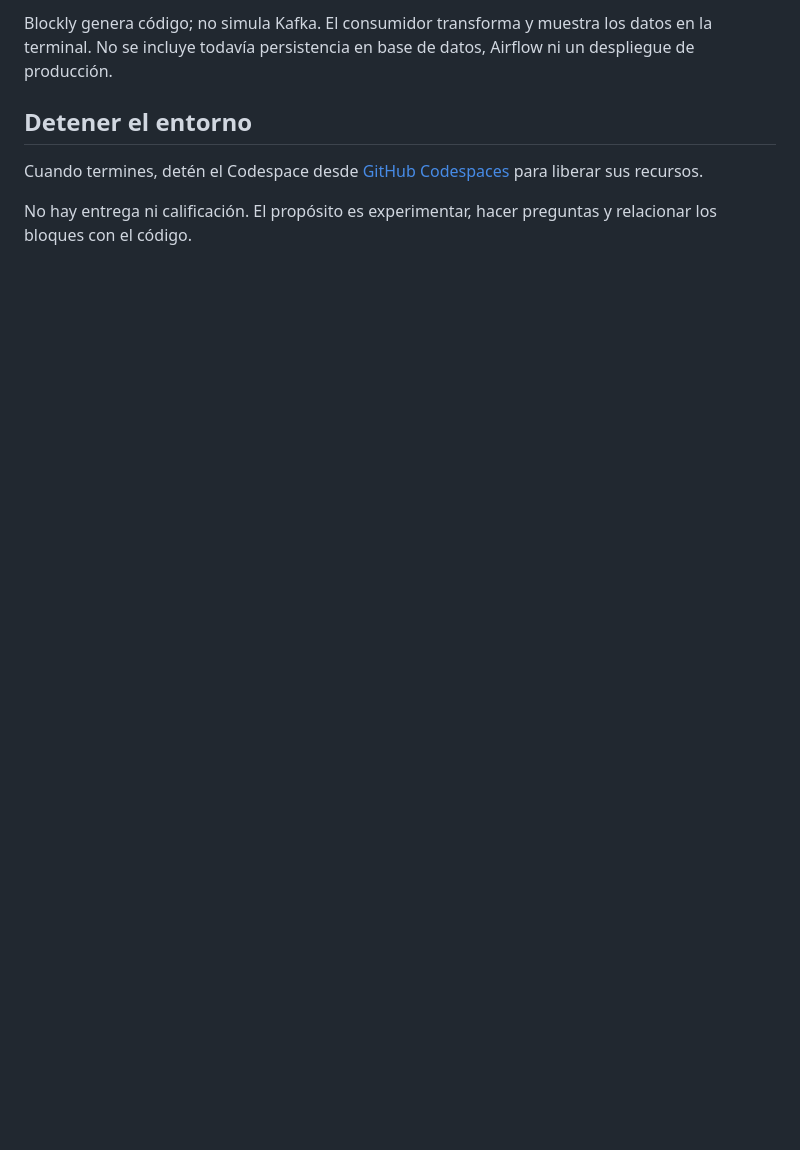
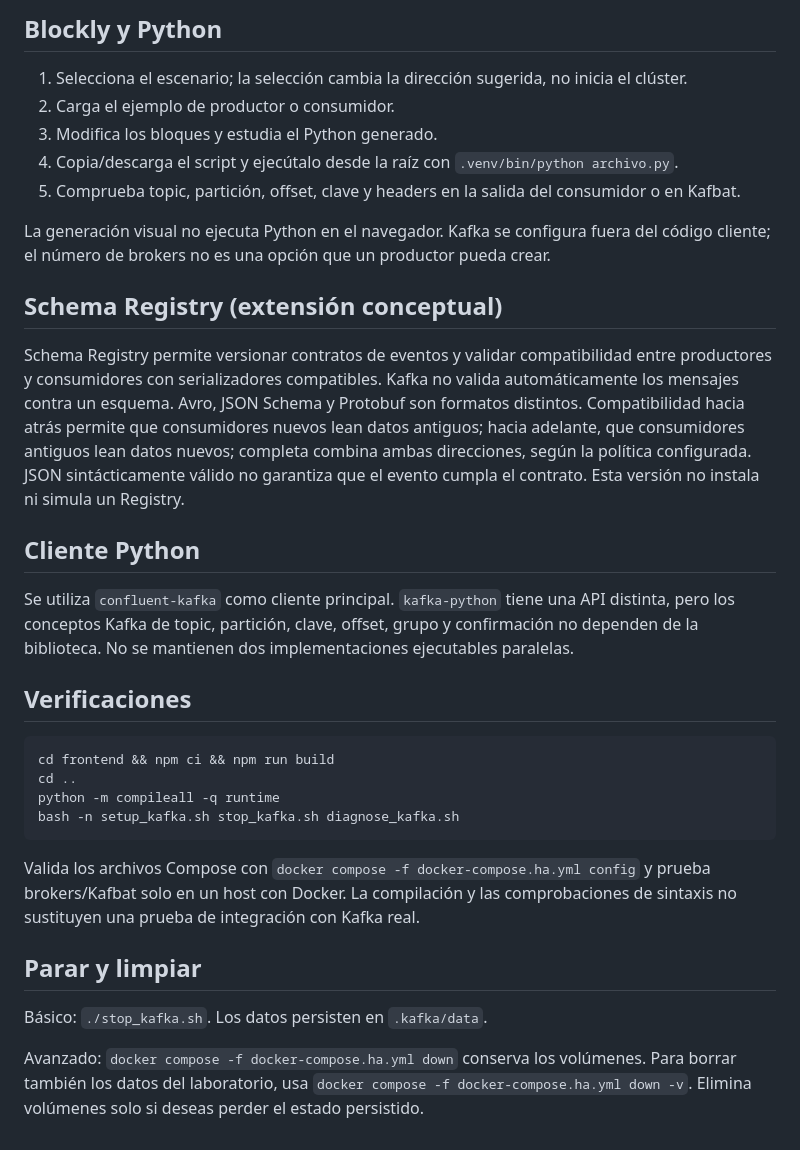
Before and after one commit to danielfelromero/etl-kafka-blocks-lab, a Markdown page: README.md, the part around one of its changes. GitHub-like rendering; blank space fills up the shorter version.

```diff
--- a/README.md
+++ b/README.md
@@ -77,8 +65,35 @@ Blockly -> generador Python -> archivo .py -> Productor -> Kafka / mediciones_ai
 
-Blockly genera código; no simula Kafka. El consumidor transforma y muestra los datos en la terminal. No se incluye todavía persistencia en base de datos, Airflow ni un despliegue de producción.
+## Blockly y Python
 
-## Detener el entorno
+1. Selecciona el escenario; la selección cambia la dirección sugerida, no inicia el clúster.
+2. Carga el ejemplo de productor o consumidor.
+3. Modifica los bloques y estudia el Python generado.
+4. Copia/descarga el script y ejecútalo desde la raíz con `.venv/bin/python archivo.py`.
+5. Comprueba topic, partición, offset, clave y headers en la salida del consumidor o en Kafbat.
 
-Cuando termines, detén el Codespace desde [GitHub Codespaces](https://github.com/codespaces) para liberar sus recursos.
+La generación visual no ejecuta Python en el navegador. Kafka se configura fuera del código cliente; el número de brokers no es una opción que un productor pueda crear.
 
-No hay entrega ni calificación. El propósito es experimentar, hacer preguntas y relacionar los bloques con el código.
+## Schema Registry (extensión conceptual)
+
+Schema Registry permite versionar contratos de eventos y validar compatibilidad entre productores y consumidores con serializadores compatibles. Kafka no valida automáticamente los mensajes contra un esquema. Avro, JSON Schema y Protobuf son formatos distintos. Compatibilidad hacia atrás permite que consumidores nuevos lean datos antiguos; hacia adelante, que consumidores antiguos lean datos nuevos; completa combina ambas direcciones, según la política configurada. JSON sintácticamente válido no garantiza que el evento cumpla el contrato. Esta versión no instala ni simula un Registry.
+
+## Cliente Python
+
+Se utiliza `confluent-kafka` como cliente principal. `kafka-python` tiene una API distinta, pero los conceptos Kafka de topic, partición, clave, offset, grupo y confirmación no dependen de la biblioteca. No se mantienen dos implementaciones ejecutables paralelas.
+
+## Verificaciones
+
+~~~bash
+cd frontend && npm ci && npm run build
+cd ..
+python -m compileall -q runtime
+bash -n setup_kafka.sh stop_kafka.sh diagnose_kafka.sh
+~~~
+
+Valida los archivos Compose con `docker compose -f docker-compose.ha.yml config` y prueba brokers/Kafbat solo en un host con Docker. La compilación y las comprobaciones de sintaxis no sustituyen una prueba de integración con Kafka real.
+
+## Parar y limpiar
+
+Básico: `./stop_kafka.sh`. Los datos persisten en `.kafka/data`.
+
+Avanzado: `docker compose -f docker-compose.ha.yml down` conserva los volúmenes. Para borrar también los datos del laboratorio, usa `docker compose -f docker-compose.ha.yml down -v`. Elimina volúmenes solo si deseas perder el estado persistido.
```
Also changed, not shown: other parts of README.md (+43 -55 lines).
